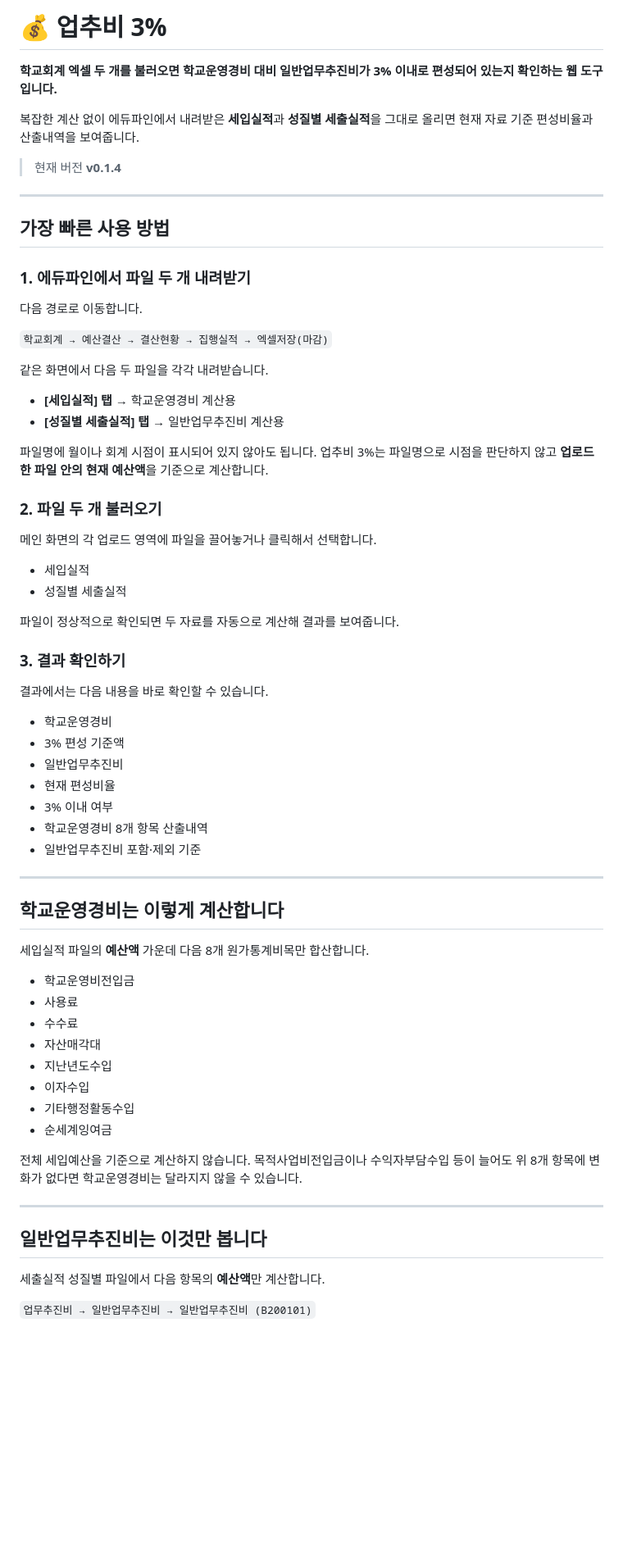
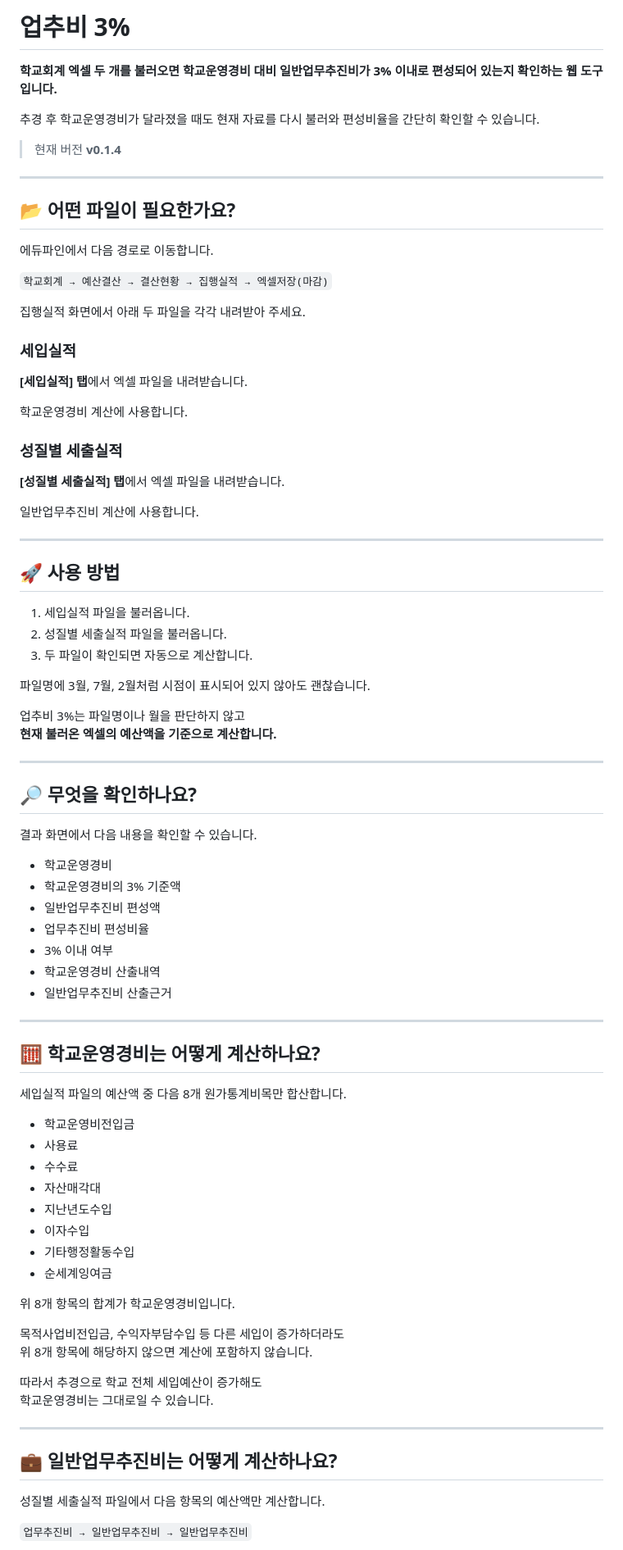
Before and after one commit to sen-vip/upchubi-3per, a Markdown page: README.md, the part around one of its changes. Shown at 82% size. Drawn GitHub-style; blank space fills up the shorter version.

```diff
--- a/README.md
+++ b/README.md
@@ -1,55 +1,65 @@
-# 💰 업추비 3%
+# 업추비 3%
 
 **학교회계 엑셀 두 개를 불러오면 학교운영경비 대비 일반업무추진비가 3% 이내로 편성되어 있는지 확인하는 웹 도구입니다.**
 
-복잡한 계산 없이 에듀파인에서 내려받은 **세입실적**과 **성질별 세출실적**을 그대로 올리면 현재 자료 기준 편성비율과 산출내역을 보여줍니다.
+추경 후 학교운영경비가 달라졌을 때도 현재 자료를 다시 불러와 편성비율을 간단히 확인할 수 있습니다.
 
 > 현재 버전 **v0.1.4**
 
 ---
 
-## 가장 빠른 사용 방법
+## 📂 어떤 파일이 필요한가요?
 
-### 1. 에듀파인에서 파일 두 개 내려받기
-
-다음 경로로 이동합니다.
+에듀파인에서 다음 경로로 이동합니다.
 
 `학교회계 → 예산결산 → 결산현황 → 집행실적 → 엑셀저장(마감)`
 
-같은 화면에서 다음 두 파일을 각각 내려받습니다.
+집행실적 화면에서 아래 두 파일을 각각 내려받아 주세요.
 
-- **[세입실적] 탭** → 학교운영경비 계산용
-- **[성질별 세출실적] 탭** → 일반업무추진비 계산용
+### 세입실적
 
-파일명에 월이나 회계 시점이 표시되어 있지 않아도 됩니다.
-업추비 3%는 파일명으로 시점을 판단하지 않고 **업로드한 파일 안의 현재 예산액**을 기준으로 계산합니다.
+**[세입실적] 탭**에서 엑셀 파일을 내려받습니다.
 
-### 2. 파일 두 개 불러오기
+학교운영경비 계산에 사용합니다.
 
-메인 화면의 각 업로드 영역에 파일을 끌어놓거나 클릭해서 선택합니다.
+### 성질별 세출실적
 
-- 세입실적
-- 성질별 세출실적
+**[성질별 세출실적] 탭**에서 엑셀 파일을 내려받습니다.
 
-파일이 정상적으로 확인되면 두 자료를 자동으로 계산해 결과를 보여줍니다.
-
-### 3. 결과 확인하기
-
-결과에서는 다음 내용을 바로 확인할 수 있습니다.
-
-- 학교운영경비
-- 3% 편성 기준액
-- 일반업무추진비
-- 현재 편성비율
-- 3% 이내 여부
-- 학교운영경비 8개 항목 산출내역
-- 일반업무추진비 포함·제외 기준
+일반업무추진비 계산에 사용합니다.
 
 ---
 
-## 학교운영경비는 이렇게 계산합니다
+## 🚀 사용 방법
 
-세입실적 파일의 **예산액** 가운데 다음 8개 원가통계비목만 합산합니다.
+1. 세입실적 파일을 불러옵니다.
+2. 성질별 세출실적 파일을 불러옵니다.
+3. 두 파일이 확인되면 자동으로 계산합니다.
+
+파일명에 3월, 7월, 2월처럼 시점이 표시되어 있지 않아도 괜찮습니다.
+
+업추비 3%는 파일명이나 월을 판단하지 않고
+**현재 불러온 엑셀의 예산액을 기준으로 계산합니다.**
+
+---
+
+## 🔎 무엇을 확인하나요?
+
+결과 화면에서 다음 내용을 확인할 수 있습니다.
+
+- 학교운영경비
+- 학교운영경비의 3% 기준액
+- 일반업무추진비 편성액
+- 업무추진비 편성비율
+- 3% 이내 여부
+- 학교운영경비 산출내역
+- 일반업무추진비 산출근거
+
+---
+
+## 🧮 학교운영경비는 어떻게 계산하나요?
+
+세입실적 파일의 예산액 중 다음 8개 원가통계비목만 합산합니다.
 
 - 학교운영비전입금
 - 사용료
@@ -60,14 +70,19 @@
 - 기타행정활동수입
 - 순세계잉여금
 
-전체 세입예산을 기준으로 계산하지 않습니다.
-목적사업비전입금이나 수익자부담수입 등이 늘어도 위 8개 항목에 변화가 없다면 학교운영경비는 달라지지 않을 수 있습니다.
+위 8개 항목의 합계가 학교운영경비입니다.
+
+목적사업비전입금, 수익자부담수입 등 다른 세입이 증가하더라도
+위 8개 항목에 해당하지 않으면 계산에 포함하지 않습니다.
+
+따라서 추경으로 학교 전체 세입예산이 증가해도
+학교운영경비는 그대로일 수 있습니다.
 
 ---
 
-## 일반업무추진비는 이것만 봅니다
+## 💼 일반업무추진비는 어떻게 계산하나요?
 
-세출실적 성질별 파일에서 다음 항목의 **예산액**만 계산합니다.
+성질별 세출실적 파일에서 다음 항목의 예산액만 계산합니다.
 
-`업무추진비 → 일반업무추진비 → 일반업무추진비 (B200101)`
+`업무추진비 → 일반업무추진비 → 일반업무추진비`
 
```
Also changed, not shown: other parts of README.md (+37 -39 lines).
